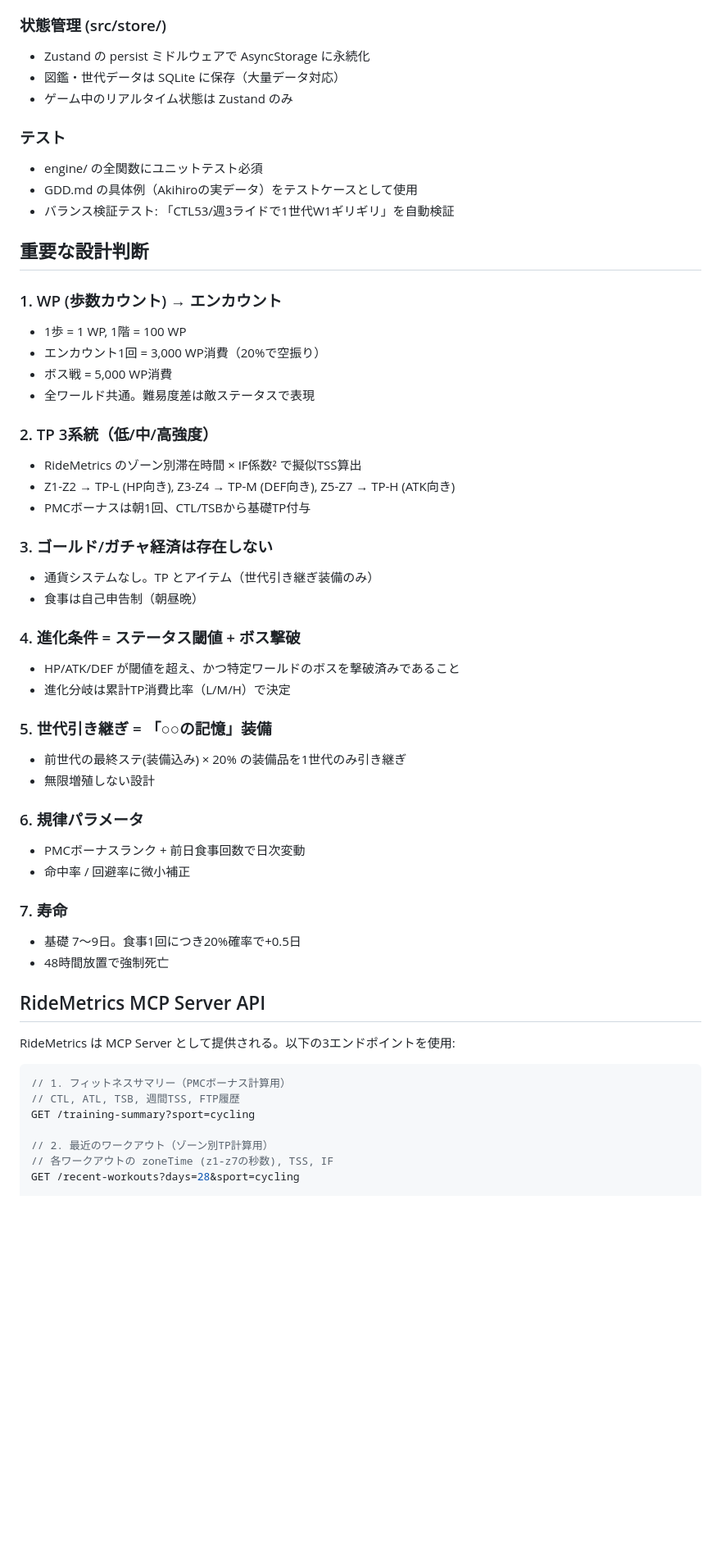
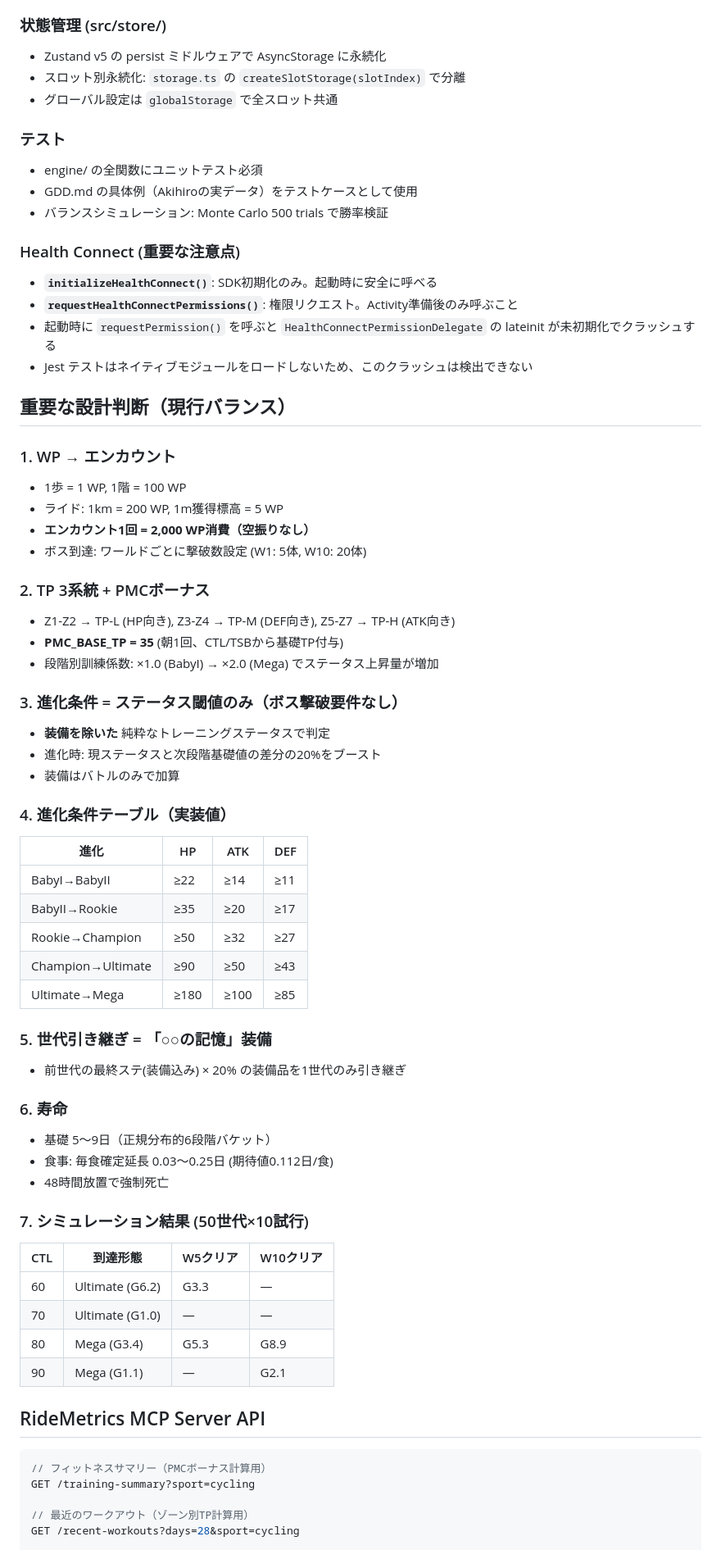
Before and after one commit to akiq82/CTLMonster, a Markdown page: CLAUDE.md, the part around one of its changes. Shown at 82% size. Drawn GitHub-style; blank space fills up the shorter version.

````diff
--- a/CLAUDE.md
+++ b/CLAUDE.md
@@ -134,58 +178,70 @@ digiride/
 - GDD.md の数値テーブルをそのまま定数として定義
 
 ### 状態管理 (src/store/)
-- Zustand の persist ミドルウェアで AsyncStorage に永続化
-- 図鑑・世代データは SQLite に保存（大量データ対応）
-- ゲーム中のリアルタイム状態は Zustand のみ
+- Zustand v5 の persist ミドルウェアで AsyncStorage に永続化
+- スロット別永続化: `storage.ts` の `createSlotStorage(slotIndex)` で分離
+- グローバル設定は `globalStorage` で全スロット共通
 
 ### テスト
 - engine/ の全関数にユニットテスト必須
 - GDD.md の具体例（Akihiroの実データ）をテストケースとして使用
-- バランス検証テスト: 「CTL53/週3ライドで1世代W1ギリギリ」を自動検証
+- バランスシミュレーション: Monte Carlo 500 trials で勝率検証
 
-## 重要な設計判断
+### Health Connect (重要な注意点)
+- **`initializeHealthConnect()`**: SDK初期化のみ。起動時に安全に呼べる
+- **`requestHealthConnectPermissions()`**: 権限リクエスト。Activity準備後のみ呼ぶこと
+- 起動時に `requestPermission()` を呼ぶと `HealthConnectPermissionDelegate` の lateinit が未初期化でクラッシュする
+- Jest テストはネイティブモジュールをロードしないため、このクラッシュは検出できない
 
-### 1. WP (歩数カウント) → エンカウント
+## 重要な設計判断（現行バランス）
+
+### 1. WP → エンカウント
 - 1歩 = 1 WP, 1階 = 100 WP
-- エンカウント1回 = 3,000 WP消費（20%で空振り）
-- ボス戦 = 5,000 WP消費
-- 全ワールド共通。難易度差は敵ステータスで表現
+- ライド: 1km = 200 WP, 1m獲得標高 = 5 WP
+- **エンカウント1回 = 2,000 WP消費（空振りなし）**
+- ボス到達: ワールドごとに撃破数設定 (W1: 5体, W10: 20体)
 
-### 2. TP 3系統（低/中/高強度）
-- RideMetrics のゾーン別滞在時間 × IF係数² で擬似TSS算出
+### 2. TP 3系統 + PMCボーナス
 - Z1-Z2 → TP-L (HP向き), Z3-Z4 → TP-M (DEF向き), Z5-Z7 → TP-H (ATK向き)
-- PMCボーナスは朝1回、CTL/TSBから基礎TP付与
+- **PMC_BASE_TP = 35** (朝1回、CTL/TSBから基礎TP付与)
+- 段階別訓練係数: ×1.0 (BabyI) → ×2.0 (Mega) でステータス上昇量が増加
 
-### 3. ゴールド/ガチャ経済は存在しない
-- 通貨システムなし。TP とアイテム（世代引き継ぎ装備のみ）
-- 食事は自己申告制（朝昼晩）
+### 3. 進化条件 = ステータス閾値のみ（ボス撃破要件なし）
+- **装備を除いた** 純粋なトレーニングステータスで判定
+- 進化時: 現ステータスと次段階基礎値の差分の20%をブースト
+- 装備はバトルのみで加算
 
-### 4. 進化条件 = ステータス閾値 + ボス撃破
-- HP/ATK/DEF が閾値を超え、かつ特定ワールドのボスを撃破済みであること
-- 進化分岐は累計TP消費比率（L/M/H）で決定
+### 4. 進化条件テーブル（実装値）
+| 進化 | HP | ATK | DEF |
+|------|-----|-----|-----|
+| BabyI→BabyII | ≥22 | ≥14 | ≥11 |
+| BabyII→Rookie | ≥35 | ≥20 | ≥17 |
+| Rookie→Champion | ≥50 | ≥32 | ≥27 |
+| Champion→Ultimate | ≥90 | ≥50 | ≥43 |
+| Ultimate→Mega | ≥180 | ≥100 | ≥85 |
 
 ### 5. 世代引き継ぎ = 「○○の記憶」装備
 - 前世代の最終ステ(装備込み) × 20% の装備品を1世代のみ引き継ぎ
-- 無限増殖しない設計
 
-### 6. 規律パラメータ
-- PMCボーナスランク + 前日食事回数で日次変動
-- 命中率 / 回避率に微小補正
+### 6. 寿命
+- 基礎 5〜9日（正規分布的6段階バケット）
+- 食事: 毎食確定延長 0.03〜0.25日 (期待値0.112日/食)
+- 48時間放置で強制死亡
 
-### 7. 寿命
-- 基礎 7〜9日。食事1回につき20%確率で+0.5日
-- 48時間放置で強制死亡
+### 7. シミュレーション結果 (50世代×10試行)
+| CTL | 到達形態 | W5クリア | W10クリア |
+|-----|---------|---------|----------|
+| 60 | Ultimate (G6.2) | G3.3 | — |
+| 70 | Ultimate (G1.0) | — | — |
+| 80 | Mega (G3.4) | G5.3 | G8.9 |
+| 90 | Mega (G1.1) | — | G2.1 |
 
 ## RideMetrics MCP Server API
 
-RideMetrics は MCP Server として提供される。以下の3エンドポイントを使用:
-
 ```typescript
-// 1. フィットネスサマリー（PMCボーナス計算用）
-// CTL, ATL, TSB, 週間TSS, FTP履歴
+// フィットネスサマリー（PMCボーナス計算用）
 GET /training-summary?sport=cycling
 
-// 2. 最近のワークアウト（ゾーン別TP計算用）
-// 各ワークアウトの zoneTime (z1-z7の秒数), TSS, IF
+// 最近のワークアウト（ゾーン別TP計算用）
 GET /recent-workouts?days=28&sport=cycling
 
````
Also changed, not shown: other parts of CLAUDE.md (+119 -95 lines), GDD.md (+60 -30 lines).
